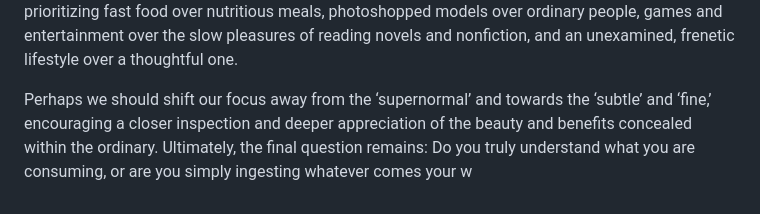
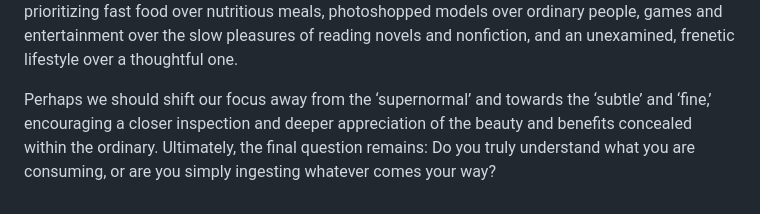
Before and after one commit to roblanc/robertus.xyz, a Markdown page: content/notes/Superstimuli.md, the part around the change. Drawn GitHub-style.

```diff
--- a/content/notes/Superstimuli.md
+++ b/content/notes/Superstimuli.md
@@ -147,4 +147,4 @@ Let’s aim to decentralize the world instead of creating systems that leak powe
 
 In the end, evolution is essentially a historical-statistical macrofact about which predecessors truly reproduced. These genes then continue to function as before. Consequently, the organism’s behavior is often better explained in terms of what was successful in the past rather than what might be effective in the future. The organism’s genes are, indeed, the product of past success, not future functionality. Do superstitions contribute to behavioral addictions? At the very least, they frequently squander time and money with deceptive promises. We find ourselves going down rabbit holes in search of unnecessary information or buying additional items that appear exciting but offer little genuine value. Less obviously, they can negatively impact our responses to natural stimuli, such as prioritizing fast food over nutritious meals, photoshopped models over ordinary people, games and entertainment over the slow pleasures of reading novels and nonfiction, and an unexamined, frenetic lifestyle over a thoughtful one.
 
-Perhaps we should shift our focus away from the ‘supernormal’ and towards the ‘subtle’ and ‘fine,’ encouraging a closer inspection and deeper appreciation of the beauty and benefits concealed within the ordinary. Ultimately, the final question remains: Do you truly understand what you are consuming, or are you simply ingesting whatever comes your w
+Perhaps we should shift our focus away from the ‘supernormal’ and towards the ‘subtle’ and ‘fine,’ encouraging a closer inspection and deeper appreciation of the beauty and benefits concealed within the ordinary. Ultimately, the final question remains: Do you truly understand what you are consuming, or are you simply ingesting whatever comes your way?
```
